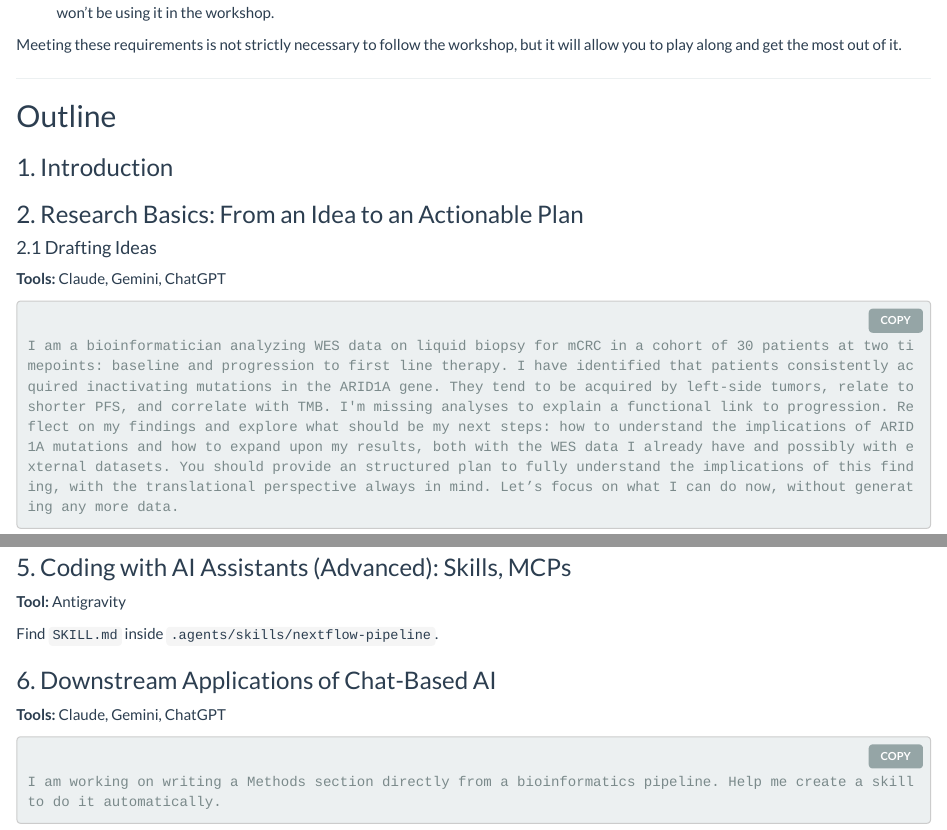
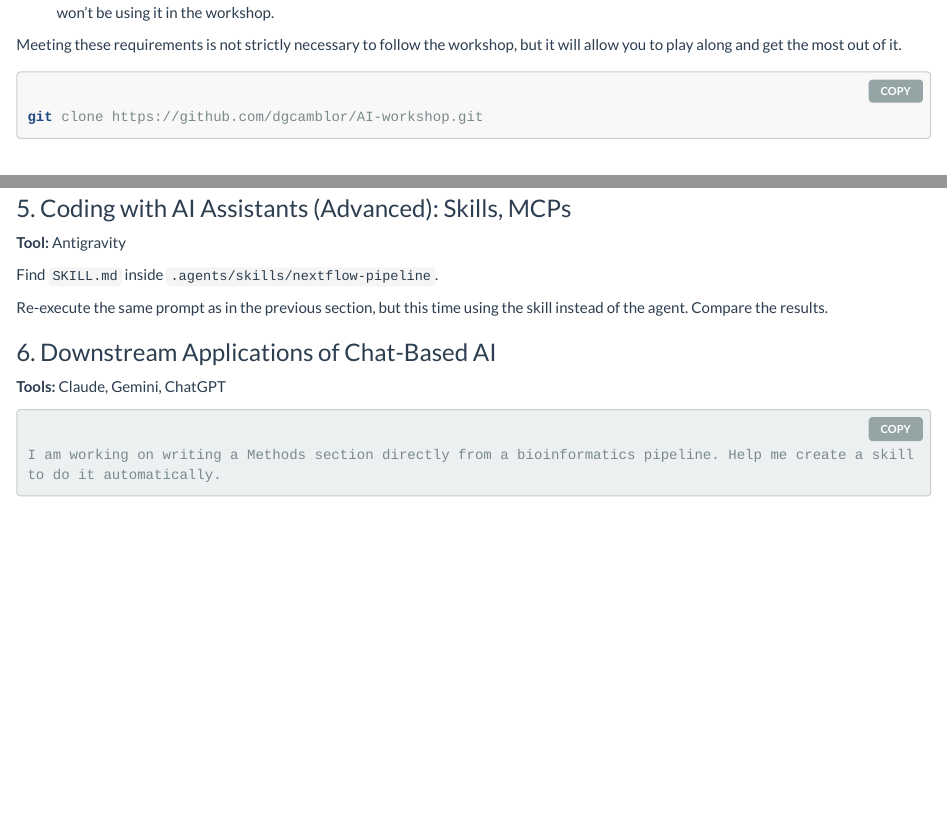
Before and after one commit to dgcamblor/AI-workshop, an R Markdown document (index.Rmd): the page in a window 1100 px wide, from 430 px down, and a second part further down, joined at a grey line. The pictures show the output file index.html that the author committed with the source, opened offline.

Commit message:
Included line for cloning the repo

````diff
--- a/index.Rmd
+++ b/index.Rmd
@@ -95,6 +95,11 @@ knitr::opts_chunk$set(echo = FALSE, eval = FALSE)
 
 Meeting these requirements is not strictly necessary to follow the workshop, but it will allow you to play along and get the most out of it.
 
+```bash
+git clone https://github.com/dgcamblor/AI-workshop.git
+```
+
+
 ---
 
 ## Outline
@@ -159,6 +164,8 @@ I need to build a reproducible pipeline for cfChIP-seq data processing. The pipe
 
 Find `SKILL.md` inside `.agents/skills/nextflow-pipeline`.
 
+Re-execute the same prompt as in the previous section, but this time using the skill instead of the agent. Compare the results.
+
 ### 6. Downstream Applications of Chat-Based AI
 **Tools:** Claude, Gemini, ChatGPT
 
````
Also changed, not shown: index.html, index.Rmd (1 more changed lines).
